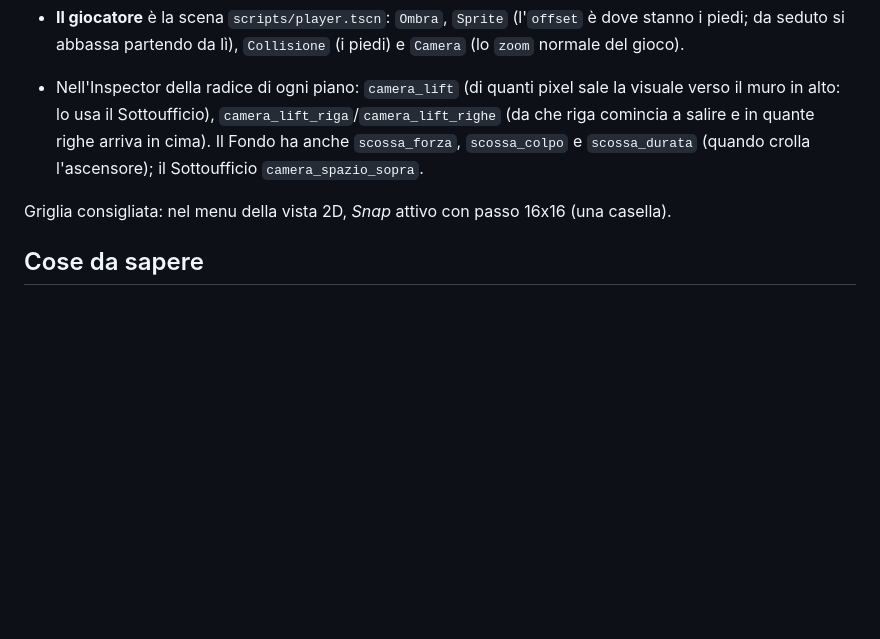
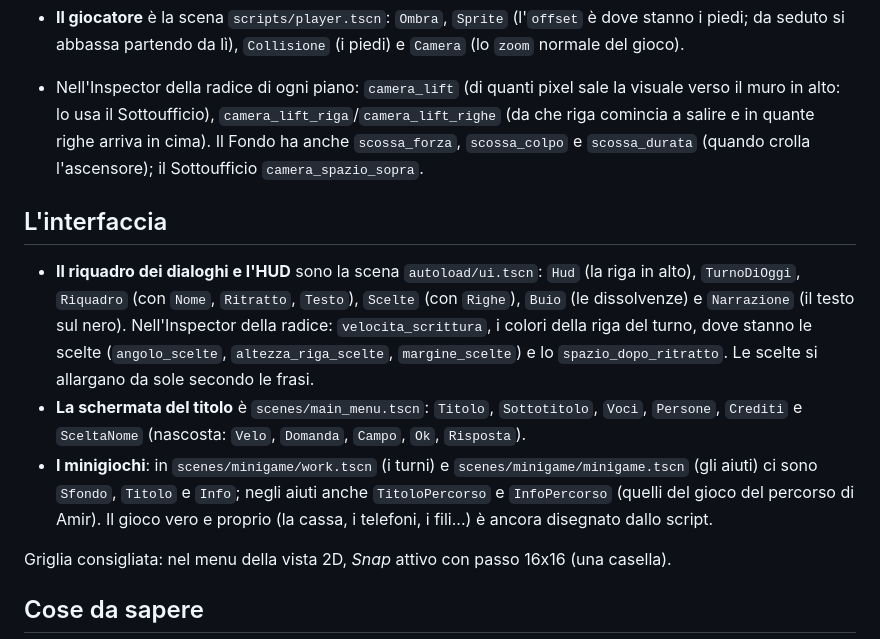
Before and after one commit to Lindascrub/Under, a Markdown page: docs/SPOSTARE_LE_COSE.md, the part around the change. Drawn GitHub-style; blank space fills up the shorter version.

Commit message:
doc interfaccia

```diff
--- a/docs/SPOSTARE_LE_COSE.md
+++ b/docs/SPOSTARE_LE_COSE.md
@@ -98,6 +98,20 @@ Queste stanze sono scene vere: si aprono in Godot e si sistemano trascinando i n
   e in quante righe arriva in cima). Il Fondo ha anche `scossa_forza`, `scossa_colpo` e `scossa_durata`
   (quando crolla l'ascensore); il Sottoufficio `camera_spazio_sopra`.
 
+## L'interfaccia
+
+- **Il riquadro dei dialoghi e l'HUD** sono la scena `autoload/ui.tscn`: `Hud` (la riga in alto),
+  `TurnoDiOggi`, `Riquadro` (con `Nome`, `Ritratto`, `Testo`), `Scelte` (con `Righe`), `Buio` (le
+  dissolvenze) e `Narrazione` (il testo sul nero). Nell'Inspector della radice: `velocita_scrittura`,
+  i colori della riga del turno, dove stanno le scelte (`angolo_scelte`, `altezza_riga_scelte`,
+  `margine_scelte`) e lo `spazio_dopo_ritratto`. Le scelte si allargano da sole secondo le frasi.
+- **La schermata del titolo** è `scenes/main_menu.tscn`: `Titolo`, `Sottotitolo`, `Voci`, `Persone`,
+  `Crediti` e `SceltaNome` (nascosta: `Velo`, `Domanda`, `Campo`, `Ok`, `Risposta`).
+- **I minigiochi**: in `scenes/minigame/work.tscn` (i turni) e `scenes/minigame/minigame.tscn` (gli aiuti)
+  ci sono `Sfondo`, `Titolo` e `Info`; negli aiuti anche `TitoloPercorso` e `InfoPercorso` (quelli del
+  gioco del percorso di Amir). Il gioco vero e proprio (la cassa, i telefoni, i fili...) è ancora
+  disegnato dallo script.
+
 Griglia consigliata: nel menu della vista 2D, *Snap* attivo con passo 16x16 (una casella).
 
 ## Cose da sapere
```
